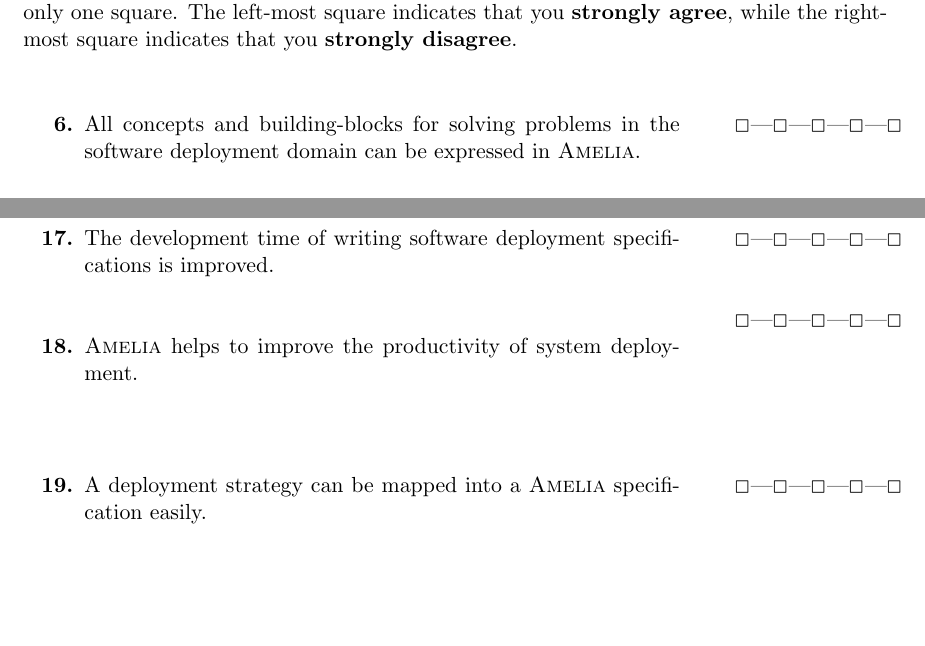
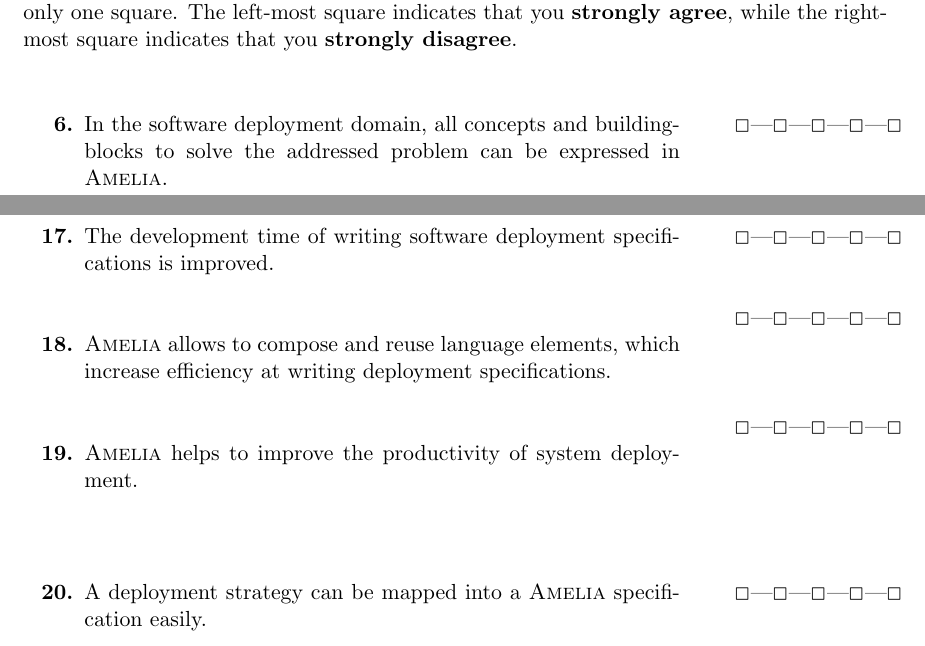
Before and after one commit to unicesi/amelia-evaluation, a LaTeX document (questionnare/questionnare.tex): two parts of pages 1 and 3 of 4, joined at a grey line, cut so that both start at the same text, the shorter picture padded with empty space. Compiled offline with pdfLaTeX.

Commit message:
Changes in questionnare.

```diff
--- a/questionnare/questionnare.tex
+++ b/questionnare/questionnare.tex
@@ -41,7 +41,7 @@ Please indicate your agreement or disagreement with the following statements by
 
 \paragraph{Functional Suitability}
 \begin{parcolumns}[colwidths={1=0.76\textwidth},nofirstindent]{2}
-	\question{\Qitem{All concepts and building-blocks for solving problems in the software deployment domain can be expressed in \amelia{}.}}
+	\question{\Qitem{In the software deployment domain, all concepts and building-blocks to solve the addressed problem can be expressed in \amelia{}.}}
 	\answer{\Qrating{5}}
 	\colplacechunks
 
@@ -98,6 +98,10 @@ Please indicate your agreement or disagreement with the following statements by
 \paragraph{Productivity}
 \begin{parcolumns}[colwidths={1=0.76\textwidth},nofirstindent]{2}
 	\question{\Qitem{The development time of writing software deployment specifications is improved.}}
+	\answer{\Qrating{5}}
+	\colplacechunks
+
+	\question{\Qitem{\amelia{} allows to compose and reuse language elements, which increase efficiency at writing deployment specifications. }}
 	\answer{\Qrating{5}}
 	\colplacechunks
 
```
Also changed, not shown: questionnare/questionnare.bbl (added), questionnare/questionnare.pdf, questionnare/questionnare.tex (2 more changed lines), 1 other file.
